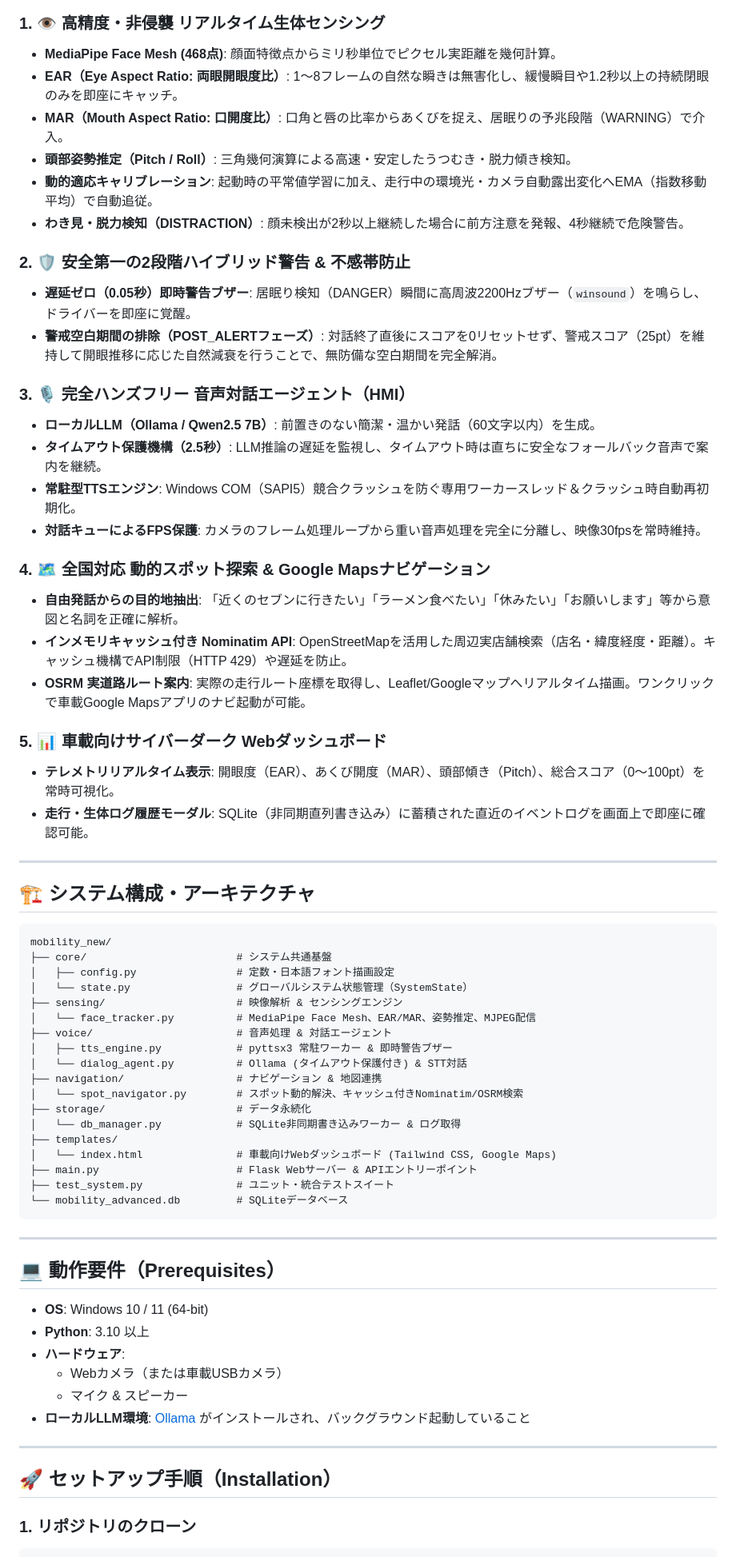
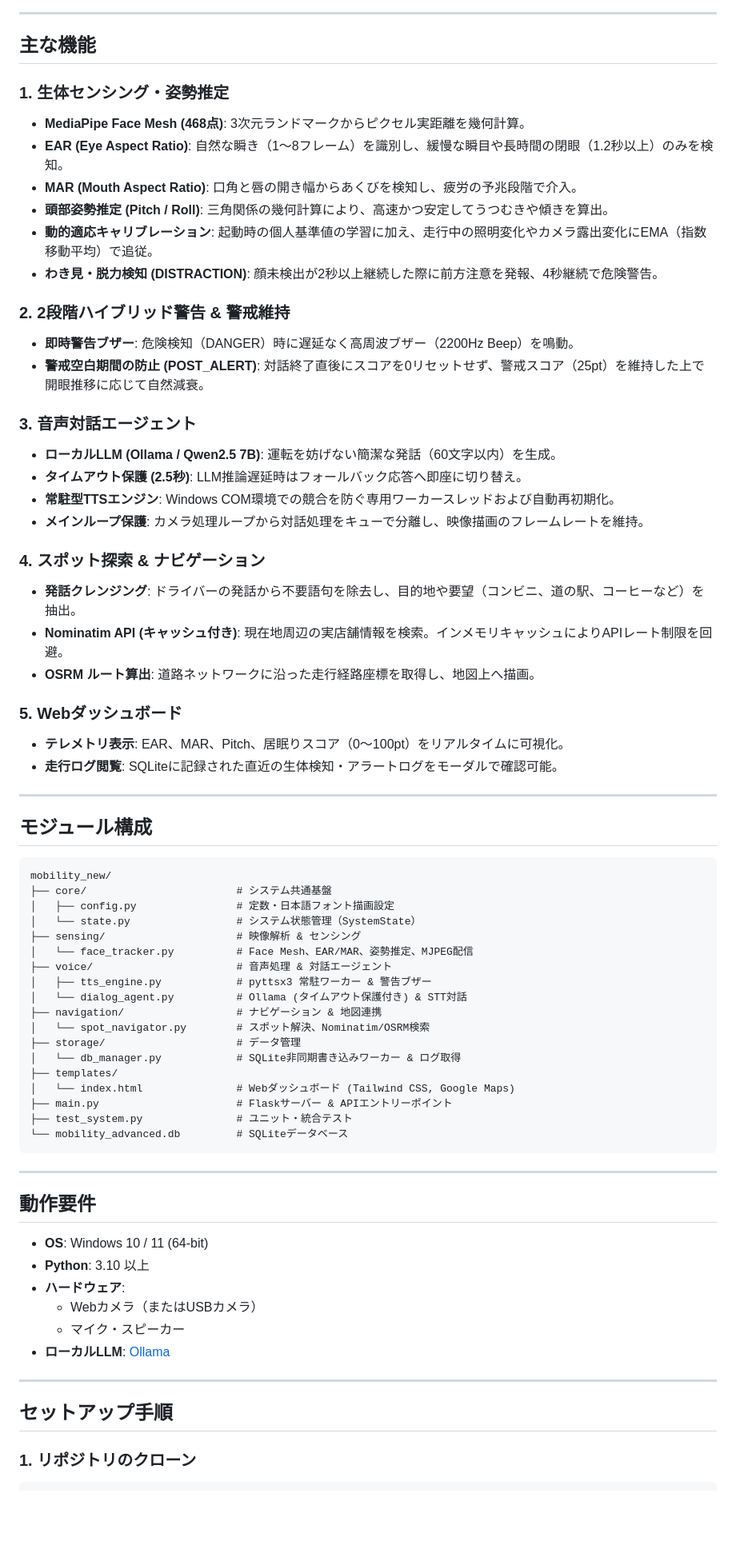
Before and after one commit to haru7175/drowsiness-detection-system, a Markdown page: README.md, the part around one of its changes. Shown at 80% size. GitHub-like rendering; blank space fills up the shorter version.

````diff
--- a/README.md
+++ b/README.md
@@ -51,72 +50,76 @@ flowchart TD
     end
 ```
 
-### 1. 👁️ 高精度・非侵襲 リアルタイム生体センシング
-- **MediaPipe Face Mesh (468点)**: 顔面特徴点からミリ秒単位でピクセル実距離を幾何計算。
-- **EAR（Eye Aspect Ratio: 両眼開眼度比）**: 1〜8フレームの自然な瞬きは無害化し、緩慢瞬目や1.2秒以上の持続閉眼のみを即座にキャッチ。
-- **MAR（Mouth Aspect Ratio: 口開度比）**: 口角と唇の比率からあくびを捉え、居眠りの予兆段階（WARNING）で介入。
-- **頭部姿勢推定（Pitch / Roll）**: 三角幾何演算による高速・安定したうつむき・脱力傾き検知。
-- **動的適応キャリブレーション**: 起動時の平常値学習に加え、走行中の環境光・カメラ自動露出変化へEMA（指数移動平均）で自動追従。
-- **わき見・脱力検知（DISTRACTION）**: 顔未検出が2秒以上継続した場合に前方注意を発報、4秒継続で危険警告。
+---
 
-### 2. 🛡️ 安全第一の2段階ハイブリッド警告 & 不感帯防止
-- **遅延ゼロ（0.05秒）即時警告ブザー**: 居眠り検知（DANGER）瞬間に高周波2200Hzブザー（`winsound`）を鳴らし、ドライバーを即座に覚醒。
-- **警戒空白期間の排除（POST_ALERTフェーズ）**: 対話終了直後にスコアを0リセットせず、警戒スコア（25pt）を維持して開眼推移に応じた自然減衰を行うことで、無防備な空白期間を完全解消。
+## 主な機能
 
-### 3. 🎙️ 完全ハンズフリー 音声対話エージェント（HMI）
-- **ローカルLLM（Ollama / Qwen2.5 7B）**: 前置きのない簡潔・温かい発話（60文字以内）を生成。
-- **タイムアウト保護機構（2.5秒）**: LLM推論の遅延を監視し、タイムアウト時は直ちに安全なフォールバック音声で案内を継続。
-- **常駐型TTSエンジン**: Windows COM（SAPI5）競合クラッシュを防ぐ専用ワーカースレッド＆クラッシュ時自動再初期化。
-- **対話キューによるFPS保護**: カメラのフレーム処理ループから重い音声処理を完全に分離し、映像30fpsを常時維持。
+### 1. 生体センシング・姿勢推定
+- **MediaPipe Face Mesh (468点)**: 3次元ランドマークからピクセル実距離を幾何計算。
+- **EAR (Eye Aspect Ratio)**: 自然な瞬き（1〜8フレーム）を識別し、緩慢な瞬目や長時間の閉眼（1.2秒以上）のみを検知。
+- **MAR (Mouth Aspect Ratio)**: 口角と唇の開き幅からあくびを検知し、疲労の予兆段階で介入。
+- **頭部姿勢推定 (Pitch / Roll)**: 三角関係の幾何計算により、高速かつ安定してうつむきや傾きを算出。
+- **動的適応キャリブレーション**: 起動時の個人基準値の学習に加え、走行中の照明変化やカメラ露出変化にEMA（指数移動平均）で追従。
+- **わき見・脱力検知 (DISTRACTION)**: 顔未検出が2秒以上継続した際に前方注意を発報、4秒継続で危険警告。
 
-### 4. 🗺️ 全国対応 動的スポット探索 & Google Mapsナビゲーション
-- **自由発話からの目的地抽出**: 「近くのセブンに行きたい」「ラーメン食べたい」「休みたい」「お願いします」等から意図と名詞を正確に解析。
-- **インメモリキャッシュ付き Nominatim API**: OpenStreetMapを活用した周辺実店舗検索（店名・緯度経度・距離）。キャッシュ機構でAPI制限（HTTP 429）や遅延を防止。
-- **OSRM 実道路ルート案内**: 実際の走行ルート座標を取得し、Leaflet/Googleマップへリアルタイム描画。ワンクリックで車載Google Mapsアプリのナビ起動が可能。
+### 2. 2段階ハイブリッド警告 & 警戒維持
+- **即時警告ブザー**: 危険検知（DANGER）時に遅延なく高周波ブザー（2200Hz Beep）を鳴動。
+- **警戒空白期間の防止 (POST_ALERT)**: 対話終了直後にスコアを0リセットせず、警戒スコア（25pt）を維持した上で開眼推移に応じて自然減衰。
 
-### 5. 📊 車載向けサイバーダーク Webダッシュボード
-- **テレメトリリアルタイム表示**: 開眼度（EAR）、あくび開度（MAR）、頭部傾き（Pitch）、総合スコア（0〜100pt）を常時可視化。
-- **走行・生体ログ履歴モーダル**: SQLite（非同期直列書き込み）に蓄積された直近のイベントログを画面上で即座に確認可能。
+### 3. 音声対話エージェント
+- **ローカルLLM (Ollama / Qwen2.5 7B)**: 運転を妨げない簡潔な発話（60文字以内）を生成。
+- **タイムアウト保護 (2.5秒)**: LLM推論遅延時はフォールバック応答へ即座に切り替え。
+- **常駐型TTSエンジン**: Windows COM環境での競合を防ぐ専用ワーカースレッドおよび自動再初期化。
+- **メインループ保護**: カメラ処理ループから対話処理をキューで分離し、映像描画のフレームレートを維持。
+
+### 4. スポット探索 & ナビゲーション
+- **発話クレンジング**: ドライバーの発話から不要語句を除去し、目的地や要望（コンビニ、道の駅、コーヒーなど）を抽出。
+- **Nominatim API (キャッシュ付き)**: 現在地周辺の実店舗情報を検索。インメモリキャッシュによりAPIレート制限を回避。
+- **OSRM ルート算出**: 道路ネットワークに沿った走行経路座標を取得し、地図上へ描画。
+
+### 5. Webダッシュボード
+- **テレメトリ表示**: EAR、MAR、Pitch、居眠りスコア（0〜100pt）をリアルタイムに可視化。
+- **走行ログ閲覧**: SQLiteに記録された直近の生体検知・アラートログをモーダルで確認可能。
 
 ---
 
-## 🏗️ システム構成・アーキテクチャ
+## モジュール構成
 
 ```
 mobility_new/
 ├── core/                        # システム共通基盤
 │   ├── config.py                # 定数・日本語フォント描画設定
-│   └── state.py                 # グローバルシステム状態管理（SystemState）
-├── sensing/                     # 映像解析 & センシングエンジン
-│   └── face_tracker.py          # MediaPipe Face Mesh、EAR/MAR、姿勢推定、MJPEG配信
+│   └── state.py                 # システム状態管理（SystemState）
+├── sensing/                     # 映像解析 & センシング
+│   └── face_tracker.py          # Face Mesh、EAR/MAR、姿勢推定、MJPEG配信
 ├── voice/                       # 音声処理 & 対話エージェント
-│   ├── tts_engine.py            # pyttsx3 常駐ワーカー & 即時警告ブザー
+│   ├── tts_engine.py            # pyttsx3 常駐ワーカー & 警告ブザー
 │   └── dialog_agent.py          # Ollama (タイムアウト保護付き) & STT対話
 ├── navigation/                  # ナビゲーション & 地図連携
-│   └── spot_navigator.py        # スポット動的解決、キャッシュ付きNominatim/OSRM検索
-├── storage/                     # データ永続化
+│   └── spot_navigator.py        # スポット解決、Nominatim/OSRM検索
+├── storage/                     # データ管理
 │   └── db_manager.py            # SQLite非同期書き込みワーカー & ログ取得
 ├── templates/
-│   └── index.html               # 車載向けWebダッシュボード (Tailwind CSS, Google Maps)
-├── main.py                      # Flask Webサーバー & APIエントリーポイント
-├── test_system.py               # ユニット・統合テストスイート
+│   └── index.html               # Webダッシュボード (Tailwind CSS, Google Maps)
+├── main.py                      # Flaskサーバー & APIエントリーポイント
+├── test_system.py               # ユニット・統合テスト
 └── mobility_advanced.db         # SQLiteデータベース
 ```
 
 ---
 
-## 💻 動作要件（Prerequisites）
+## 動作要件
 
 - **OS**: Windows 10 / 11 (64-bit)
 - **Python**: 3.10 以上
 - **ハードウェア**:
-  - Webカメラ（または車載USBカメラ）
-  - マイク & スピーカー
-- **ローカルLLM環境**: [Ollama](https://ollama.com/) がインストールされ、バックグラウンド起動していること
+  - Webカメラ（またはUSBカメラ）
+  - マイク・スピーカー
+- **ローカルLLM**: [Ollama](https://ollama.com/)
 
 ---
 
-## 🚀 セットアップ手順（Installation）
+## セットアップ手順
 
 ### 1. リポジトリのクローン
 ```bash
````
Also changed, not shown: other parts of README.md (+29 -52 lines).
